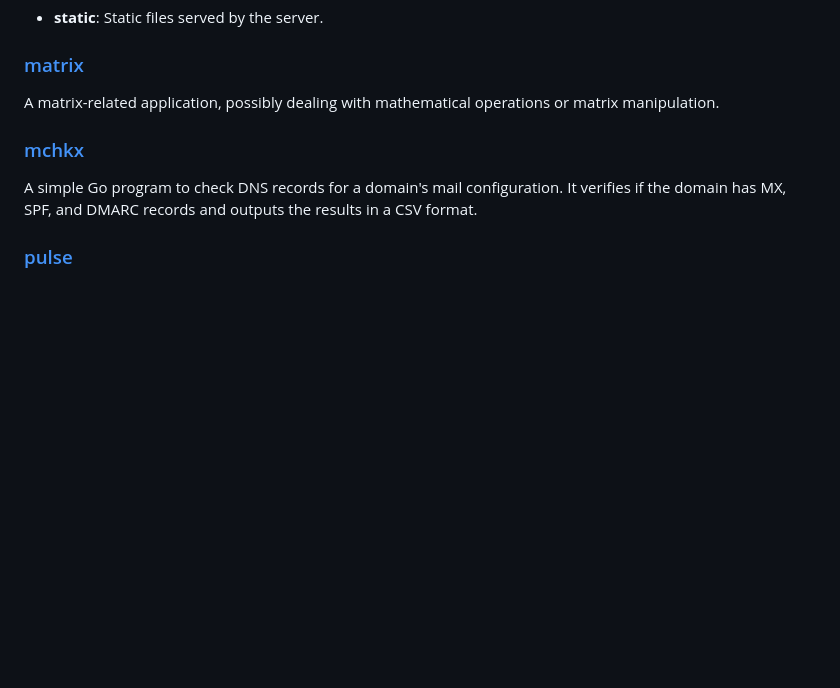
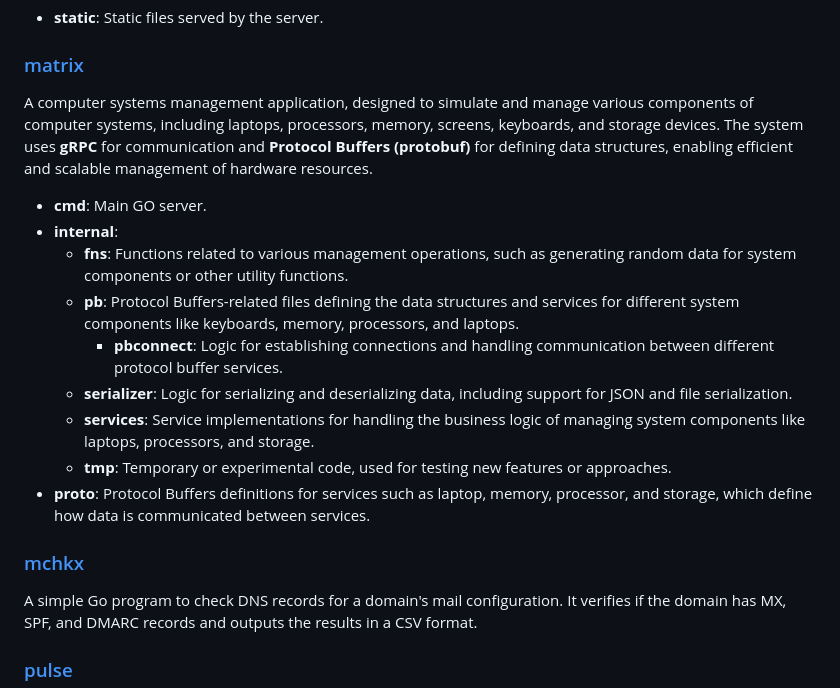
Before and after one commit to muhammad-asghar-ali/go, a Markdown page: readme.md, the part around the change. Rendered like a GitHub page; blank space fills up the shorter version.

Commit message:
chore(): update the base readme

```diff
--- a/readme.md
+++ b/readme.md
@@ -71,7 +71,17 @@ A Go-based server application.
 
 ### [matrix](./matrix)
 
-A matrix-related application, possibly dealing with mathematical operations or matrix manipulation.
+A computer systems management application, designed to simulate and manage various components of computer systems, including laptops, processors, memory, screens, keyboards, and storage devices. The system uses **gRPC** for communication and **Protocol Buffers (protobuf)** for defining data structures, enabling efficient and scalable management of hardware resources.
+
+- **cmd**: Main GO server.
+- **internal**:
+  - **fns**: Functions related to various management operations, such as generating random data for system components or other utility functions.
+  - **pb**: Protocol Buffers-related files defining the data structures and services for different system components like keyboards, memory, processors, and laptops.
+    - **pbconnect**: Logic for establishing connections and handling communication between different protocol buffer services.
+  - **serializer**: Logic for serializing and deserializing data, including support for JSON and file serialization.
+  - **services**: Service implementations for handling the business logic of managing system components like laptops, processors, and storage.
+  - **tmp**: Temporary or experimental code, used for testing new features or approaches.
+- **proto**: Protocol Buffers definitions for services such as laptop, memory, processor, and storage, which define how data is communicated between services.
 
 ### [mchkx](./mchkx)
 
```
